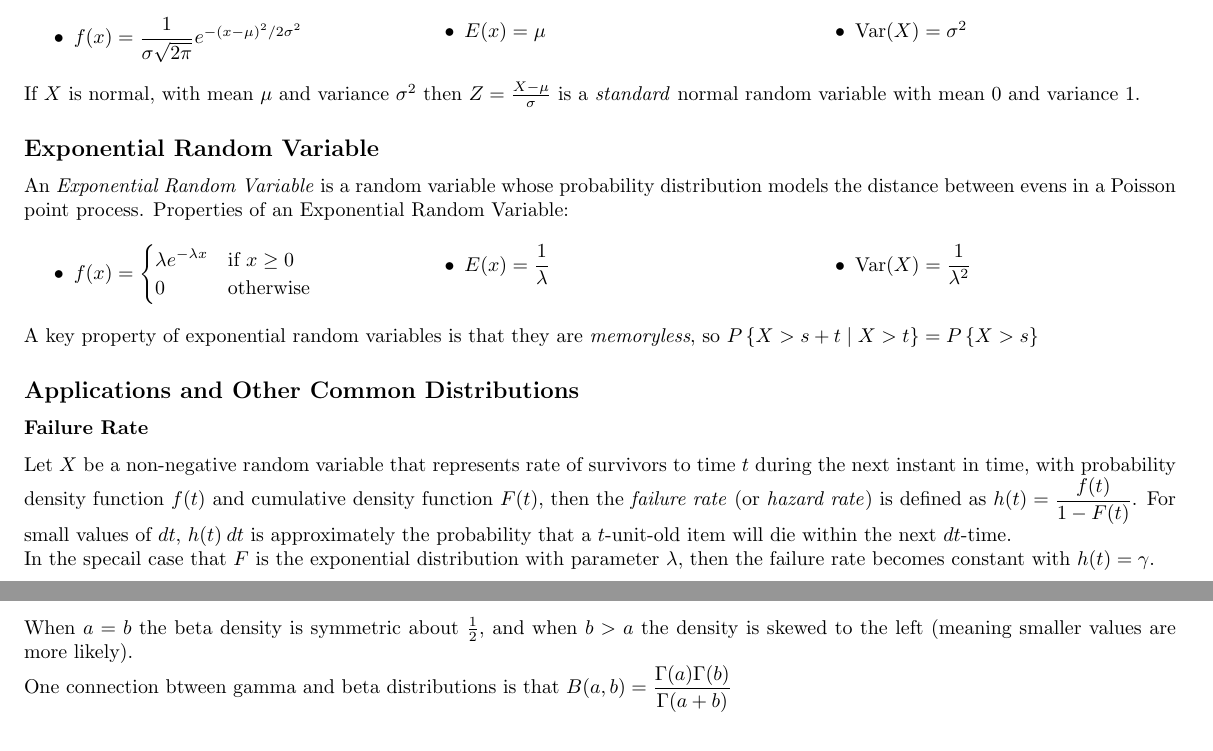
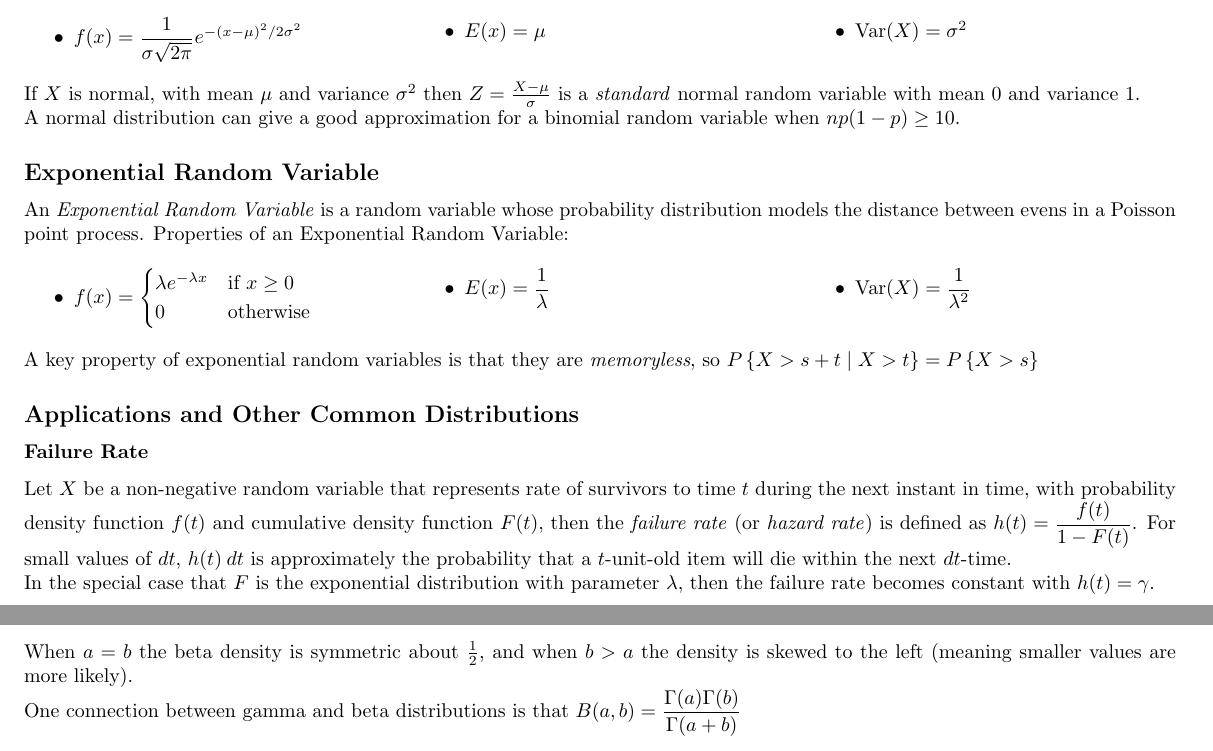
Before and after one commit to marcoswastaken/notes_probability, a LaTeX document (notes_proability.tex): two parts of pages 4 and 5 of 5, joined at a grey line, cut so that both start at the same text. Compiled offline with pdfLaTeX.

Commit message:
Updates
More information about continuous random variables

```diff
--- a/notes_proability.tex
+++ b/notes_proability.tex
@@ -273,6 +273,8 @@
 		\end{multicols}
 		If \(X\) is normal, with mean \(\mu\) and variance \(\sigma^2\) then $Z=\frac{X-\mu}{\sigma}$ is a \emph{standard} normal random variable with mean \(0\) and variance \(1\).
 
+		A normal distribution can give a good approximation for a binomial random variable when \(np(1-p) \geq 10\).
+
 		\subsection*{Exponential Random Variable}
 		An \emph{Exponential Random Variable} is a random variable whose probability distribution models the distance between evens in a Poisson point process. Properties of an Exponential Random Variable:
 		\begin{multicols}{3}
@@ -292,7 +294,7 @@
 		\subsubsection*{Failure Rate}
 		Let \(X\) be a non-negative random variable that represents rate of survivors to time \(t\) during the next instant in time, with probability density function \(f(t)\) and cumulative density function \(F(t)\), then the \emph{failure rate} (or \emph{hazard rate}) is defined as \(h(t) = \dfrac{f(t)}{1-F(t)}\). For small values of \(dt\), \(h(t)\: dt\) is approximately the probability that a \(t\)-unit-old item will die within the next \(dt\)-time.
 
-		In the specail case that $F$ is the exponential distribution with parameter \(\lambda\), then the failure rate becomes constant with \(h(t)=\gamma\).
+		In the special case that $F$ is the exponential distribution with parameter \(\lambda\), then the failure rate becomes constant with \(h(t)=\gamma\).
 
 		\newpage
 
@@ -325,5 +327,5 @@
 		\end{multicols}
 		When \(a=b\) the beta density is symmetric about \(\frac{1}{2}\), and when \(b>a\) the density is skewed to the left (meaning smaller values are more likely).
 
-		One connection btween gamma and beta distributions is that \(B(a,b)=\dfrac{\Gamma(a)\Gamma(b)}{\Gamma(a+b)}\)
+		One connection between gamma and beta distributions is that \(B(a,b)=\dfrac{\Gamma(a)\Gamma(b)}{\Gamma(a+b)}\)
 \end{document}
```
Also changed, not shown: notes_proability.pdf.
